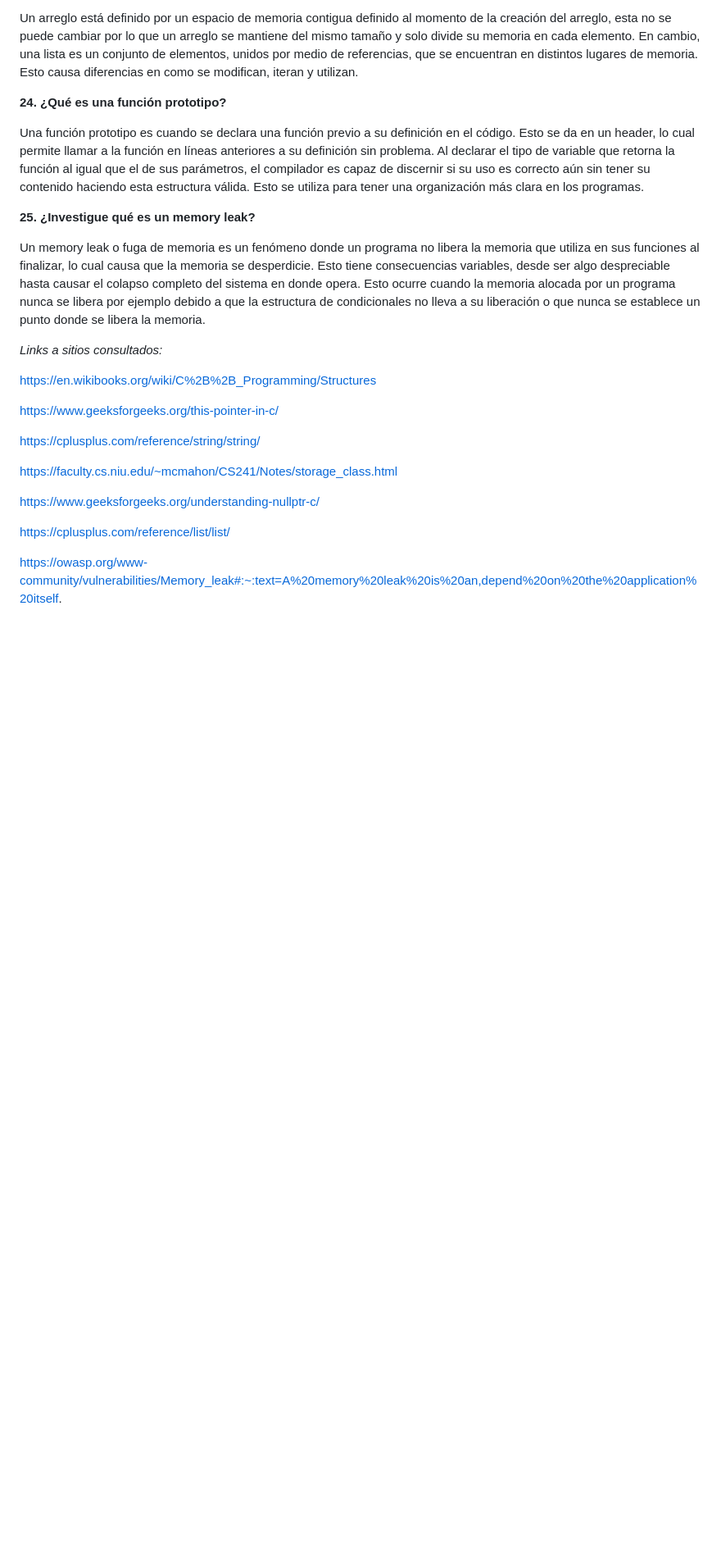
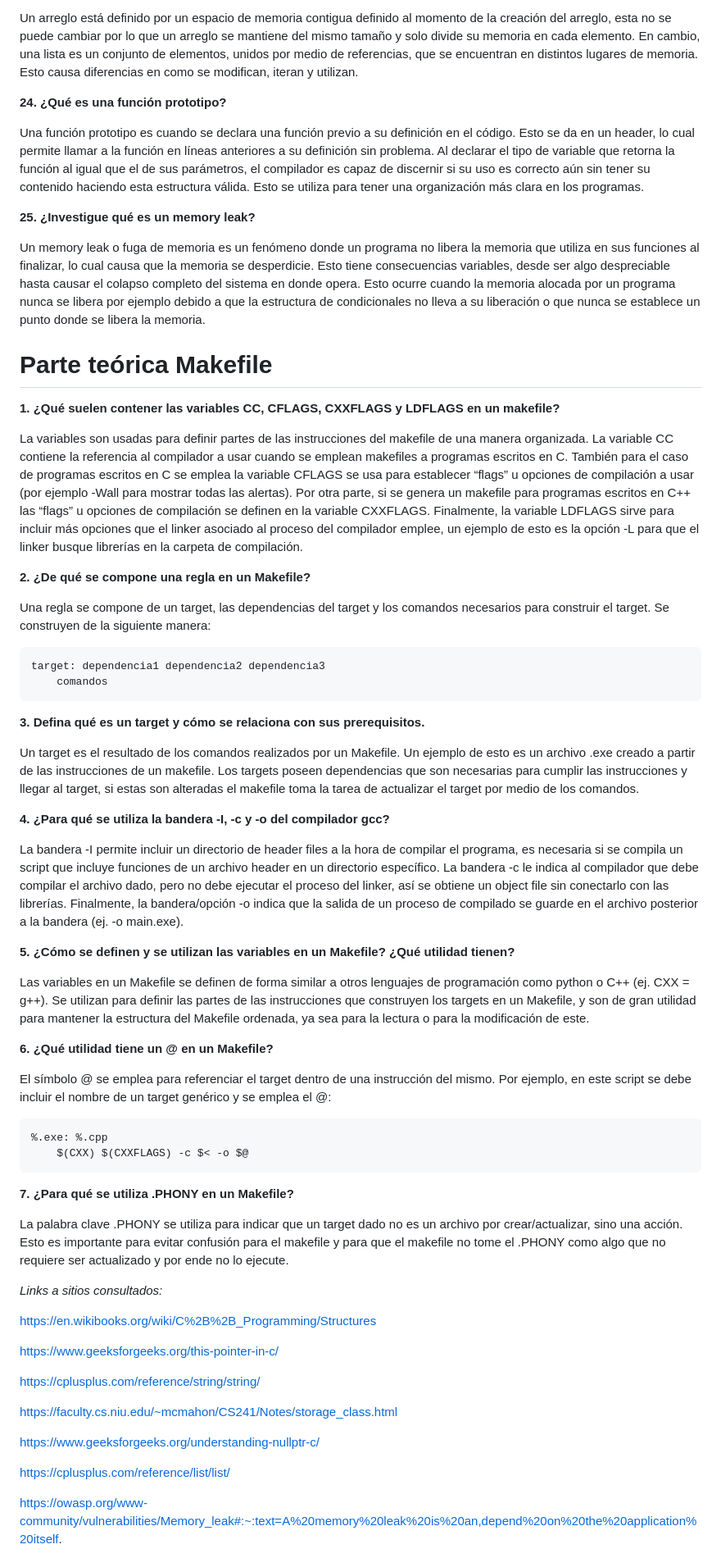
Before and after one commit to DiegoAlfaroUCR/ie0217, a Markdown page: Tareas/Tarea_1/README.md, the part around the change printed below. Shown: that part at 82% size. Rendered like a GitHub page; blank space fills up the shorter version.

````diff
--- a/Tareas/Tarea_1/README.md
+++ b/Tareas/Tarea_1/README.md
@@ -133,6 +133,45 @@ Una función prototipo es cuando se declara una función previo a su definición
 
 Un memory leak o fuga de memoria es un fenómeno donde un programa no libera la memoria que utiliza en sus funciones al finalizar, lo cual causa que la memoria se desperdicie. Esto tiene consecuencias variables, desde ser algo despreciable hasta causar el colapso completo del sistema en donde opera. Esto ocurre cuando la memoria alocada por un programa nunca se libera por ejemplo debido a que la estructura de condicionales no lleva a su liberación o que nunca se establece un punto donde se libera la memoria.
 
+# Parte teórica Makefile
+
+**1. ¿Qué suelen contener las variables CC, CFLAGS, CXXFLAGS y LDFLAGS en un makefile?**
+
+La variables son usadas para definir partes de las instrucciones del makefile de una manera organizada. La variable CC contiene la referencia al compilador a usar cuando se emplean makefiles a programas escritos en C. También para el caso de programas escritos en C se emplea la variable CFLAGS se usa para establecer “flags” u opciones de compilación a usar (por ejemplo -Wall para mostrar todas las alertas). Por otra parte, si se genera un makefile para programas escritos en C++ las “flags” u opciones de compilación se definen en la variable CXXFLAGS. Finalmente, la variable LDFLAGS sirve para incluir más opciones que el linker asociado al proceso del compilador emplee, un ejemplo de esto es la opción -L para que el linker busque librerías en la carpeta de compilación.
+
+**2. ¿De qué se compone una regla en un Makefile?**
+
+Una regla se compone de un target, las dependencias del target y los comandos necesarios para construir el target. Se construyen de la siguiente manera:
+```
+target: dependencia1 dependencia2 dependencia3
+	comandos
+```
+
+**3. Defina qué es un target y cómo se relaciona con sus prerequisitos.**
+
+Un target es el resultado de los comandos realizados por un Makefile. Un ejemplo de esto es un archivo .exe creado a partir de las instrucciones de un makefile. Los targets poseen dependencias que son necesarias para cumplir las instrucciones y llegar al target, si estas son alteradas el makefile toma la tarea de actualizar el target por medio de los comandos.
+
+**4. ¿Para qué se utiliza la bandera -I, -c y -o del compilador gcc?**
+
+La bandera -I permite incluir un directorio de header files a la hora de compilar el programa, es necesaria si se compila un script que incluye funciones de un archivo header en un directorio específico. La bandera -c le indica al compilador que debe compilar el archivo dado, pero no debe ejecutar el proceso del linker, así se obtiene un object file sin conectarlo con las librerías. Finalmente, la bandera/opción -o indica que la salida de un proceso de compilado se guarde en el archivo posterior a la bandera (ej. -o main.exe).
+
+**5. ¿Cómo se definen y se utilizan las variables en un Makefile? ¿Qué utilidad tienen?**
+
+Las variables en un Makefile se definen de forma similar a otros lenguajes de programación como python o C++ (ej. CXX = g++). Se utilizan para definir las partes de las instrucciones que construyen los targets en un Makefile, y son de gran utilidad para mantener la estructura del Makefile ordenada, ya sea para la lectura o para la modificación de este.
+
+**6. ¿Qué utilidad tiene un @ en un Makefile?**
+
+El símbolo @ se emplea para referenciar el target dentro de una instrucción del mismo. Por ejemplo, en este script se debe incluir el nombre de un target genérico y se emplea el @:
+
+```
+%.exe: %.cpp
+    $(CXX) $(CXXFLAGS) -c $< -o $@
+```
+
+**7. ¿Para qué se utiliza .PHONY en un Makefile?**
+
+La palabra clave .PHONY se utiliza para indicar que un target dado no es un archivo por crear/actualizar, sino una acción. Esto es importante para evitar confusión para el makefile y para que el makefile no tome el .PHONY como algo que no requiere ser actualizado y por ende no lo ejecute.
+
 *Links a sitios consultados:*
 
 https://en.wikibooks.org/wiki/C%2B%2B_Programming/Structures
````
Also changed, not shown: other parts of Tareas/Tarea_1/README.md (+7 -1 lines).
